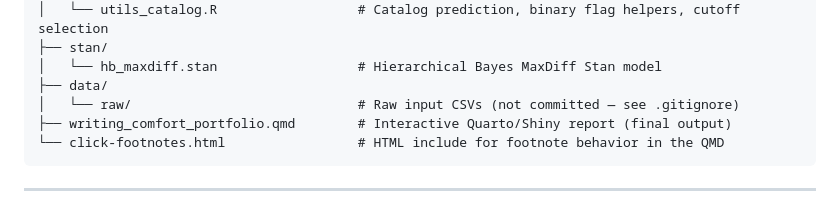
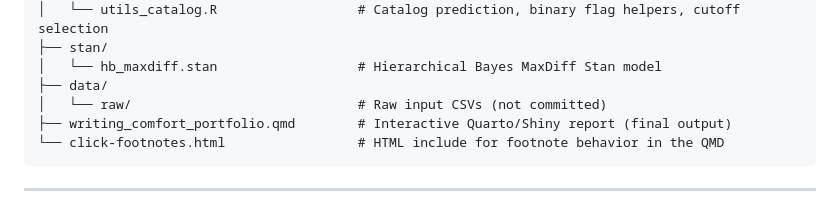
Before and after one commit to sea0ttle/writing-comfort, a Markdown page: README.md, the part around the change. Rendered like a GitHub page.

````diff
--- a/README.md
+++ b/README.md
@@ -35,7 +35,7 @@ The core finding is that **grip diameter** and **relative balance point** are th
 ├── stan/
 │   └── hb_maxdiff.stan                  # Hierarchical Bayes MaxDiff Stan model
 ├── data/
-│   └── raw/                             # Raw input CSVs (not committed — see .gitignore)
+│   └── raw/                             # Raw input CSVs (not committed)
 ├── writing_comfort_portfolio.qmd        # Interactive Quarto/Shiny report (final output)
 └── click-footnotes.html                 # HTML include for footnote behavior in the QMD
 ```
````
